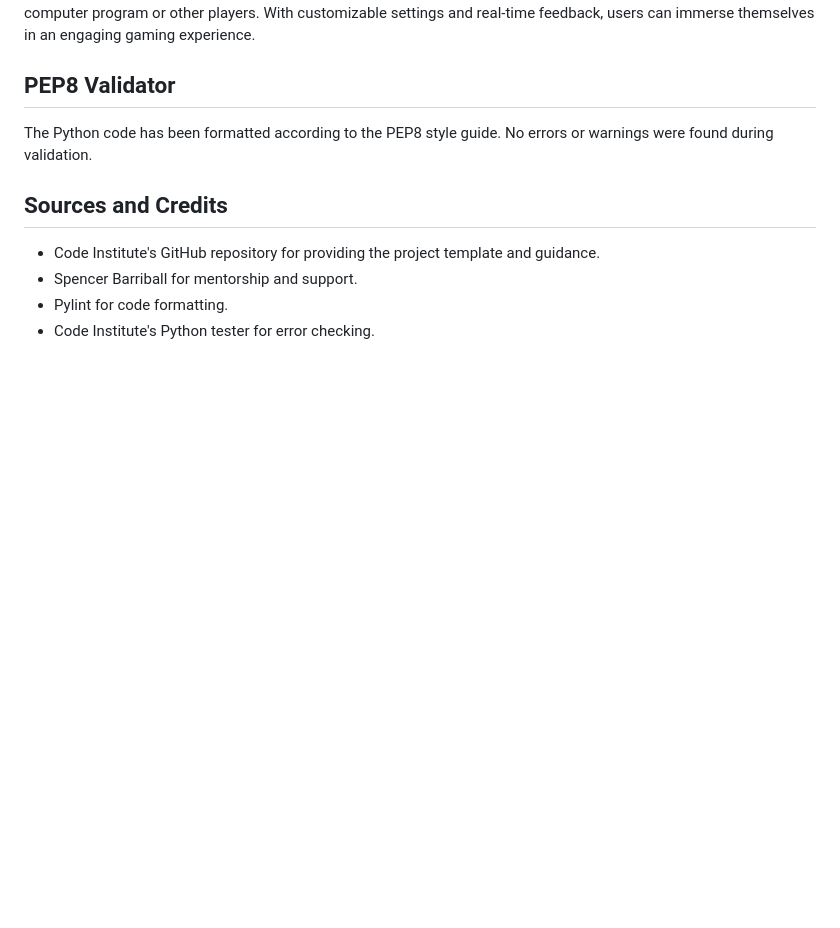
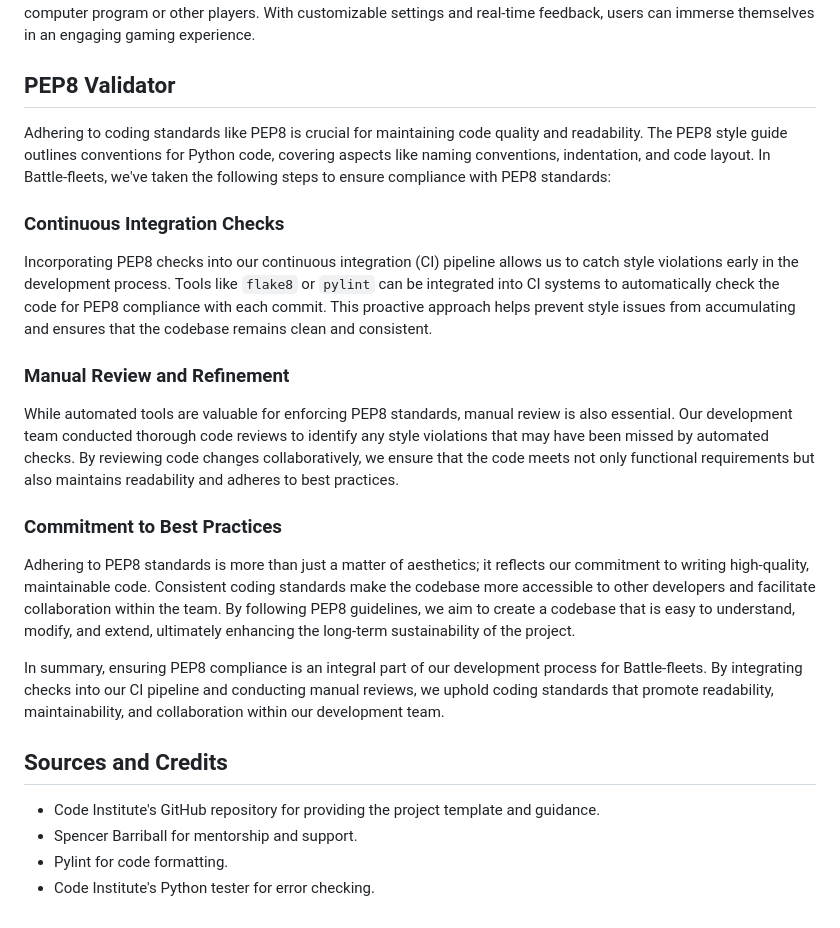
Before and after one commit to creepersguitar/codeInstitute-Project3, a Markdown page: README.md, the part around the change. Rendered like a GitHub page; blank space fills up the shorter version.

Commit message:
expanded pep8 validation section

```diff
--- a/README.md
+++ b/README.md
@@ -150,7 +150,23 @@ This is the first resubmission attempt, focusing on improving the following area
 Battle-fleets provides a sense of enjoyment and challenges the strategic skills and patience of users against a computer program or other players. With customizable settings and real-time feedback, users can immerse themselves in an engaging gaming experience.
 
 ## PEP8 Validator
-The Python code has been formatted according to the PEP8 style guide. No errors or warnings were found during validation.
+
+Adhering to coding standards like PEP8 is crucial for maintaining code quality and readability. The PEP8 style guide outlines conventions for Python code, covering aspects like naming conventions, indentation, and code layout. In Battle-fleets, we've taken the following steps to ensure compliance with PEP8 standards:
+
+### Continuous Integration Checks
+
+Incorporating PEP8 checks into our continuous integration (CI) pipeline allows us to catch style violations early in the development process. Tools like `flake8` or `pylint` can be integrated into CI systems to automatically check the code for PEP8 compliance with each commit. This proactive approach helps prevent style issues from accumulating and ensures that the codebase remains clean and consistent.
+
+### Manual Review and Refinement
+
+While automated tools are valuable for enforcing PEP8 standards, manual review is also essential. Our development team conducted thorough code reviews to identify any style violations that may have been missed by automated checks. By reviewing code changes collaboratively, we ensure that the code meets not only functional requirements but also maintains readability and adheres to best practices.
+
+### Commitment to Best Practices
+
+Adhering to PEP8 standards is more than just a matter of aesthetics; it reflects our commitment to writing high-quality, maintainable code. Consistent coding standards make the codebase more accessible to other developers and facilitate collaboration within the team. By following PEP8 guidelines, we aim to create a codebase that is easy to understand, modify, and extend, ultimately enhancing the long-term sustainability of the project.
+
+In summary, ensuring PEP8 compliance is an integral part of our development process for Battle-fleets. By integrating checks into our CI pipeline and conducting manual reviews, we uphold coding standards that promote readability, maintainability, and collaboration within our development team.
+
 
 ## Sources and Credits
 - Code Institute's GitHub repository for providing the project template and guidance.
```
